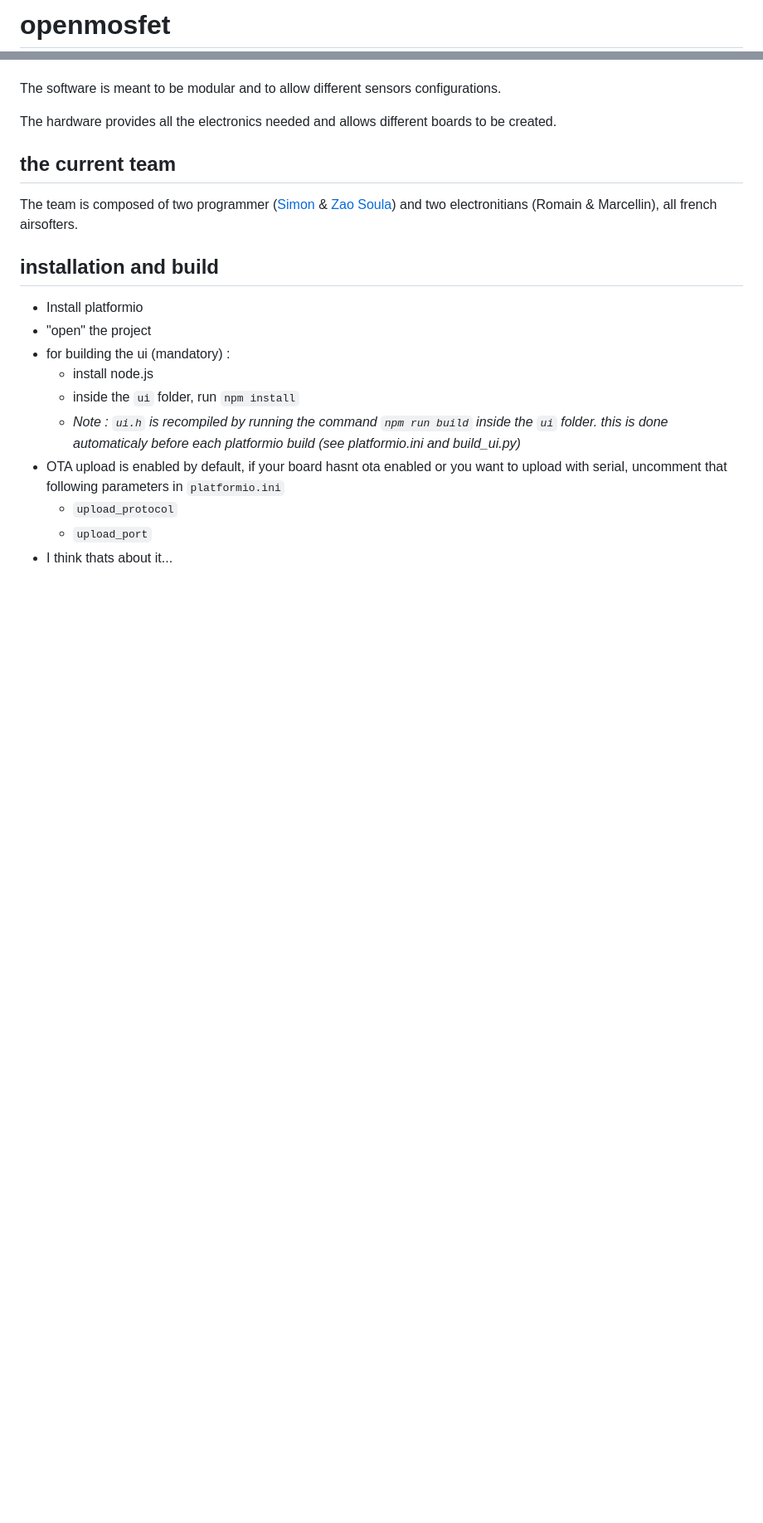
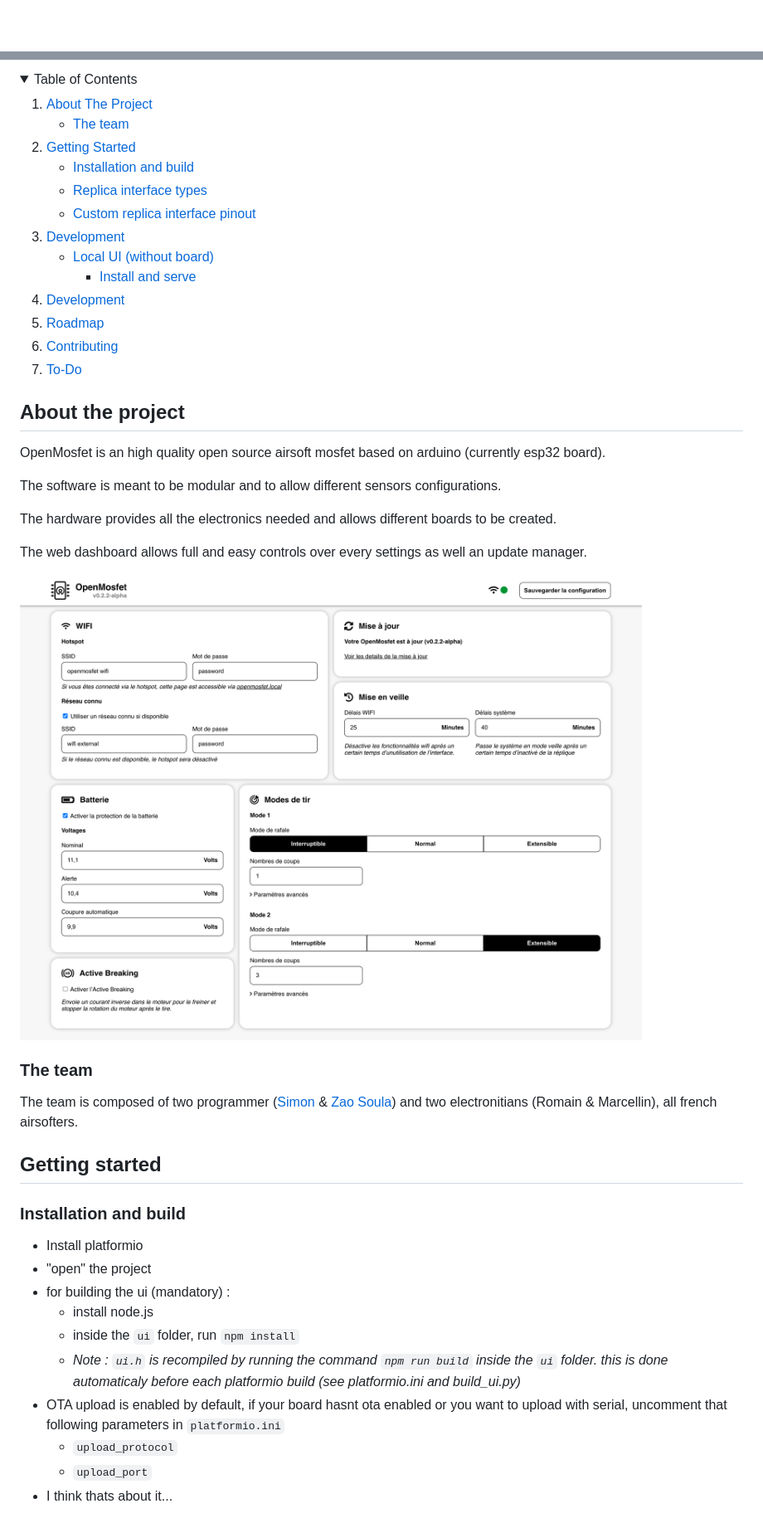
Before and after one commit to openairsoft/openmosfet, a Markdown page: README.md, 2 parts joined by grey strips. Shown: that part at 83% size. Rendered like a GitHub page; pictures changed too: doc/assets/images/ui.png (added); blank space fills up the shorter version.

```diff
--- a/README.md
+++ b/README.md
@@ -1,2 +1 @@
-# openmosfet
 
@@ -4,12 +26,56 @@ OpenMosfet is a high quality open source airsoft mosfet based on arduino (curren
+<details open="open">
+  <summary>Table of Contents</summary>
+  <ol>
+    <li>
+      <a href="#about-the-project">About The Project</a>
+      <ul>
+        <li><a href="#the-team">The team</a></li>
+      </ul>
+    </li>
+    <li>
+      <a href="#getting-started">Getting Started</a>
+      <ul>
+        <li><a href="#installation-and-build">Installation and build</a></li>
+        <li><a href="#replica-interface-types">Replica interface types</a></li>
+        <li><a href="#custom-replica-interface-pinout">Custom replica interface pinout</a></li>
+      </ul>
+    </li>
+    <li>
+      <a href="#development">Development</a>
+      <ul>
+        <li>
+          <a href="#local-ui-without-board">Local UI (without board)</a>
+          <ul>
+            <li><a href="#install-and-serve">Install and serve</a></li>
+          </ul>
+        </li>
+      </ul>
+    </li>
+    <li><a href="#usage">Development</a></li>
+    <li><a href="#roadmap">Roadmap</a></li>
+    <li><a href="#contributing">Contributing</a></li>
+    <li><a href="#todo">To-Do</a></li>
+  </ol>
+</details>
+
+## About the project
+
+
+OpenMosfet is an high quality open source airsoft mosfet based on arduino (currently esp32 board).
 
 The software is meant to be modular and to allow different sensors configurations.
 
 The hardware provides all the electronics needed and allows different boards to be created.
 
-## the current team
+The web dashboard allows full and easy controls over every settings as well an update manager.
+
+![OpenMosfet Web Dashboard](doc/assets/images/ui.png)
+
+### The team
 The team is composed of two programmer ([Simon](https://github.com/simonjamain) & [Zao Soula](https://github.com/zaosoula)) and two electronitians (Romain & Marcellin), all french airsofters.
 
-## installation and build
+## Getting started
+### Installation and build
 - Install platformio
 - "open" the project
 - for building the ui (mandatory) :
```
Also changed, not shown: other parts of README.md (+31 -9 lines), doc/assets/images/logo.png (added).
